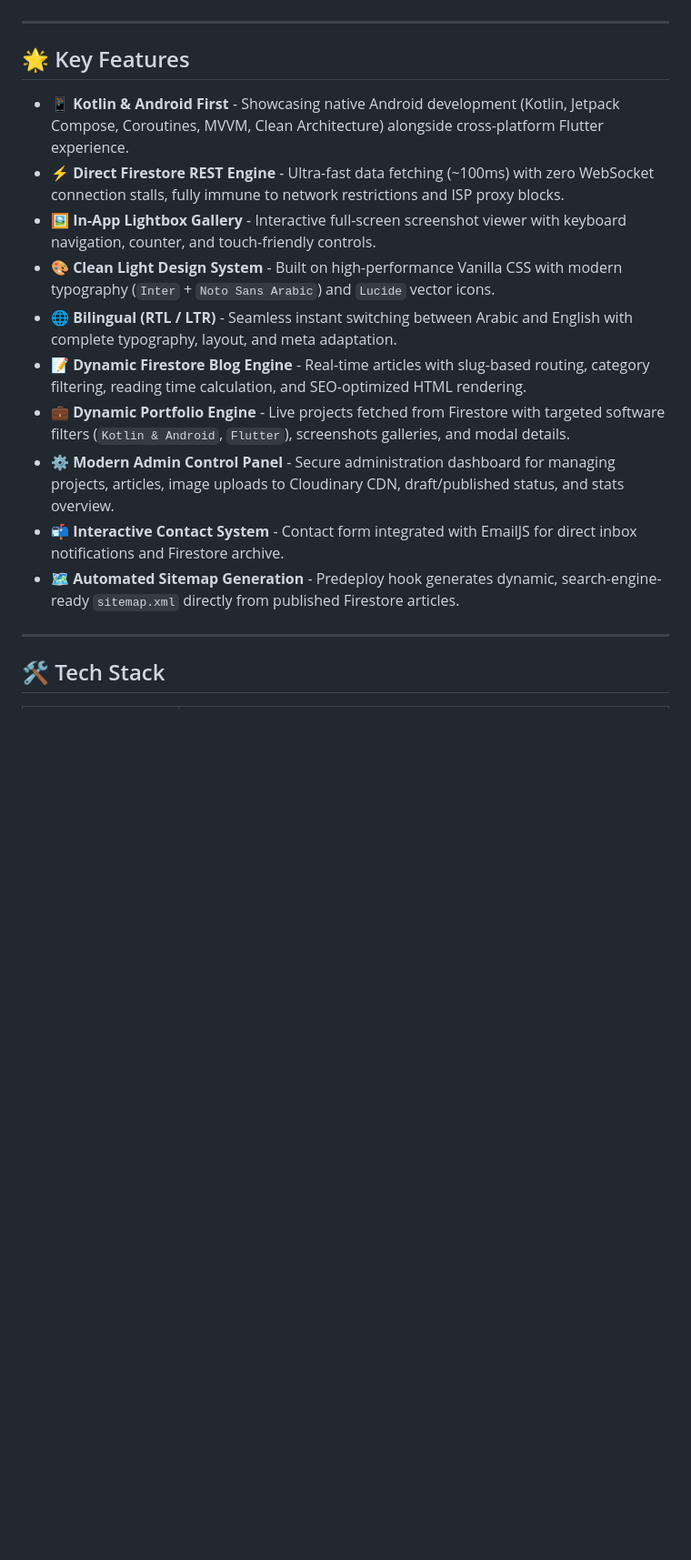
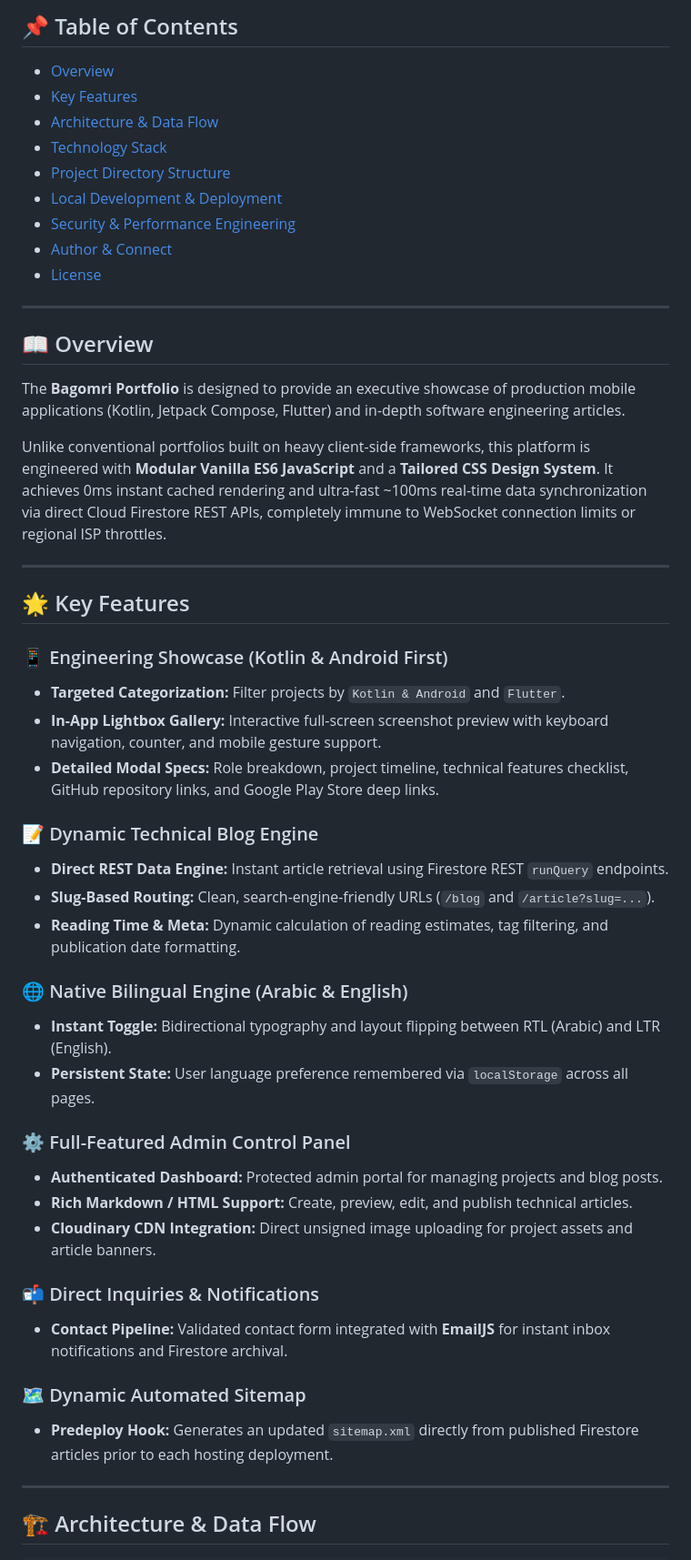
Before and after one commit to salehbagomri/bagomri_portfolio, a Markdown page: README.md, the part around one of its changes. Shown at 91% size. Rendered like a GitHub page; blank space fills up the shorter version.

```diff
--- a/README.md
+++ b/README.md
@@ -10,37 +11,54 @@ _Kotlin & Android Developer (Former Flutter Developer)_
 
-</div>
+## 📌 Table of Contents
+
+- [Overview](#-overview)
+- [Key Features](#-key-features)
+- [Architecture & Data Flow](#-architecture--data-flow)
+- [Technology Stack](#-technology-stack)
+- [Project Directory Structure](#-project-directory-structure)
+- [Local Development & Deployment](#-local-development--deployment)
+- [Security & Performance Engineering](#-security--performance-engineering)
+- [Author & Connect](#-author--connect)
+- [License](#-license)
+
+---
+
+## 📖 Overview
+
+The **Bagomri Portfolio** is designed to provide an executive showcase of production mobile applications (Kotlin, Jetpack Compose, Flutter) and in-depth software engineering articles.
+
+Unlike conventional portfolios built on heavy client-side frameworks, this platform is engineered with **Modular Vanilla ES6 JavaScript** and a **Tailored CSS Design System**. It achieves 0ms instant cached rendering and ultra-fast ~100ms real-time data synchronization via direct Cloud Firestore REST APIs, completely immune to WebSocket connection limits or regional ISP throttles.
 
 ---
 
 ## 🌟 Key Features
 
-- 📱 **Kotlin & Android First** - Showcasing native Android development (Kotlin,
-  Jetpack Compose, Coroutines, MVVM, Clean Architecture) alongside
-  cross-platform Flutter experience.
-- ⚡ **Direct Firestore REST Engine** - Ultra-fast data fetching (~100ms) with
-  zero WebSocket connection stalls, fully immune to network restrictions and ISP
-  proxy blocks.
-- 🖼️ **In-App Lightbox Gallery** - Interactive full-screen screenshot viewer
-  with keyboard navigation, counter, and touch-friendly controls.
-- 🎨 **Clean Light Design System** - Built on high-performance Vanilla CSS with
-  modern typography (`Inter` + `Noto Sans Arabic`) and `Lucide` vector icons.
-- 🌐 **Bilingual (RTL / LTR)** - Seamless instant switching between Arabic and
-  English with complete typography, layout, and meta adaptation.
-- 📝 **Dynamic Firestore Blog Engine** - Real-time articles with slug-based
-  routing, category filtering, reading time calculation, and SEO-optimized HTML
-  rendering.
-- 💼 **Dynamic Portfolio Engine** - Live projects fetched from Firestore with
-  targeted software filters (`Kotlin & Android`, `Flutter`), screenshots
-  galleries, and modal details.
-- ⚙️ **Modern Admin Control Panel** - Secure administration dashboard for
-  managing projects, articles, image uploads to Cloudinary CDN, draft/published
-  status, and stats overview.
-- 📬 **Interactive Contact System** - Contact form integrated with EmailJS for
-  direct inbox notifications and Firestore archive.
-- 🗺️ **Automated Sitemap Generation** - Predeploy hook generates dynamic,
-  search-engine-ready `sitemap.xml` directly from published Firestore articles.
+### 📱 Engineering Showcase (Kotlin & Android First)
+- **Targeted Categorization:** Filter projects by `Kotlin & Android` and `Flutter`.
+- **In-App Lightbox Gallery:** Interactive full-screen screenshot preview with keyboard navigation, counter, and mobile gesture support.
+- **Detailed Modal Specs:** Role breakdown, project timeline, technical features checklist, GitHub repository links, and Google Play Store deep links.
+
+### 📝 Dynamic Technical Blog Engine
+- **Direct REST Data Engine:** Instant article retrieval using Firestore REST `runQuery` endpoints.
+- **Slug-Based Routing:** Clean, search-engine-friendly URLs (`/blog` and `/article?slug=...`).
+- **Reading Time & Meta:** Dynamic calculation of reading estimates, tag filtering, and publication date formatting.
+
+### 🌐 Native Bilingual Engine (Arabic & English)
+- **Instant Toggle:** Bidirectional typography and layout flipping between RTL (Arabic) and LTR (English).
+- **Persistent State:** User language preference remembered via `localStorage` across all pages.
+
+### ⚙️ Full-Featured Admin Control Panel
+- **Authenticated Dashboard:** Protected admin portal for managing projects and blog posts.
+- **Rich Markdown / HTML Support:** Create, preview, edit, and publish technical articles.
+- **Cloudinary CDN Integration:** Direct unsigned image uploading for project assets and article banners.
+
+### 📬 Direct Inquiries & Notifications
+- **Contact Pipeline:** Validated contact form integrated with **EmailJS** for instant inbox notifications and Firestore archival.
+
+### 🗺️ Dynamic Automated Sitemap
+- **Predeploy Hook:** Generates an updated `sitemap.xml` directly from published Firestore articles prior to each hosting deployment.
 
 ---
 
-## 🛠️ Tech Stack
+## 🏗️ Architecture & Data Flow
 
```
Also changed, not shown: other parts of README.md (+122 -73 lines).
